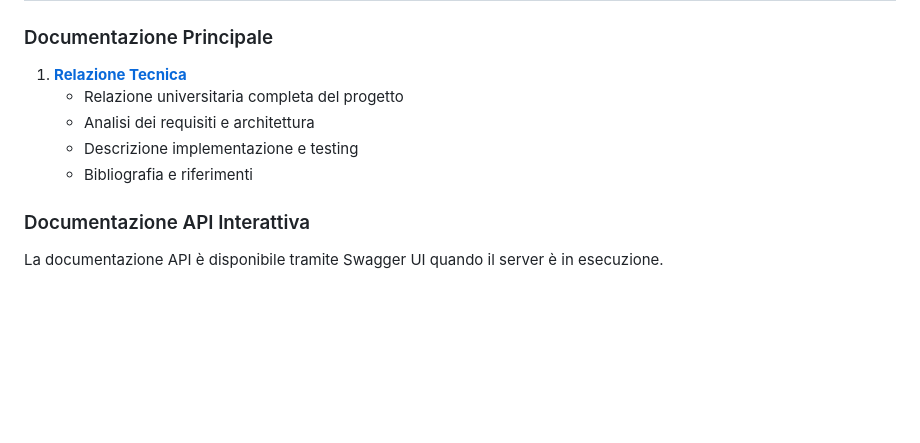
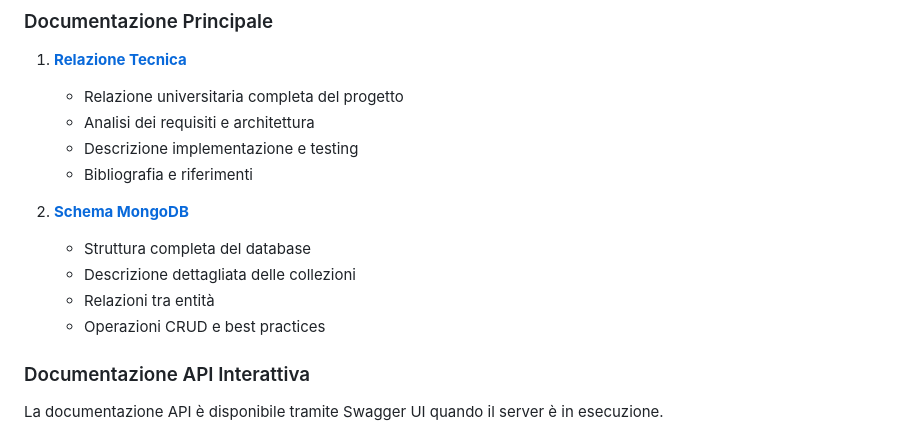
Before and after one commit to giulioverzi/fastfood-app, a Markdown page: docs/README.md, the part around the change. Drawn GitHub-style; blank space fills up the shorter version.

Commit message:
Aggiunta documentazione schema MongoDB e completato setup progetto
Co-authored-by: marcoportante <250823648+marcoportante@users.noreply.github.com>

```diff
--- a/docs/README.md
+++ b/docs/README.md
@@ -11,6 +11,12 @@ Benvenuto nella documentazione completa dell'applicazione Fast Food App.
    - Analisi dei requisiti e architettura
    - Descrizione implementazione e testing
    - Bibliografia e riferimenti
+
+2. **[Schema MongoDB](./MongoDB-Schema.md)**
+   - Struttura completa del database
+   - Descrizione dettagliata delle collezioni
+   - Relazioni tra entità
+   - Operazioni CRUD e best practices
 
 ### Documentazione API Interattiva
 
```
Also changed, not shown: docs/MongoDB-Schema.md (added, +328 -0 lines).
